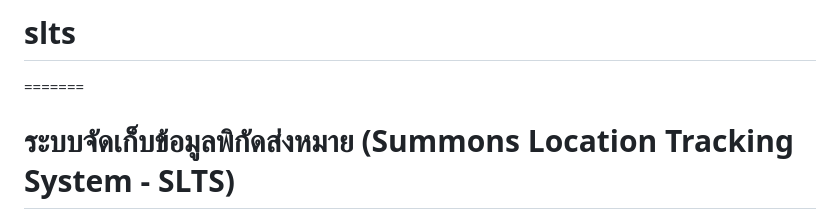
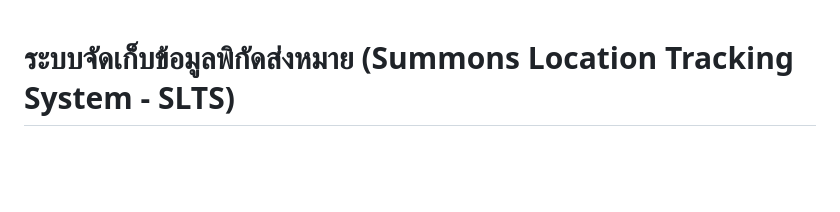
Before and after one commit to erkawit/slts, a Markdown page: README.md, the part around the change. Rendered like a GitHub page; blank space fills up the shorter version.

```diff
--- a/README.md
+++ b/README.md
@@ -1,5 +1,3 @@
-# slts
-=======
 # ระบบจัดเก็บข้อมูลพิกัดส่งหมาย (Summons Location Tracking System - SLTS)
 **สำหรับเจ้าพนักงานศาลจังหวัดอุดรธานี**
 
```
